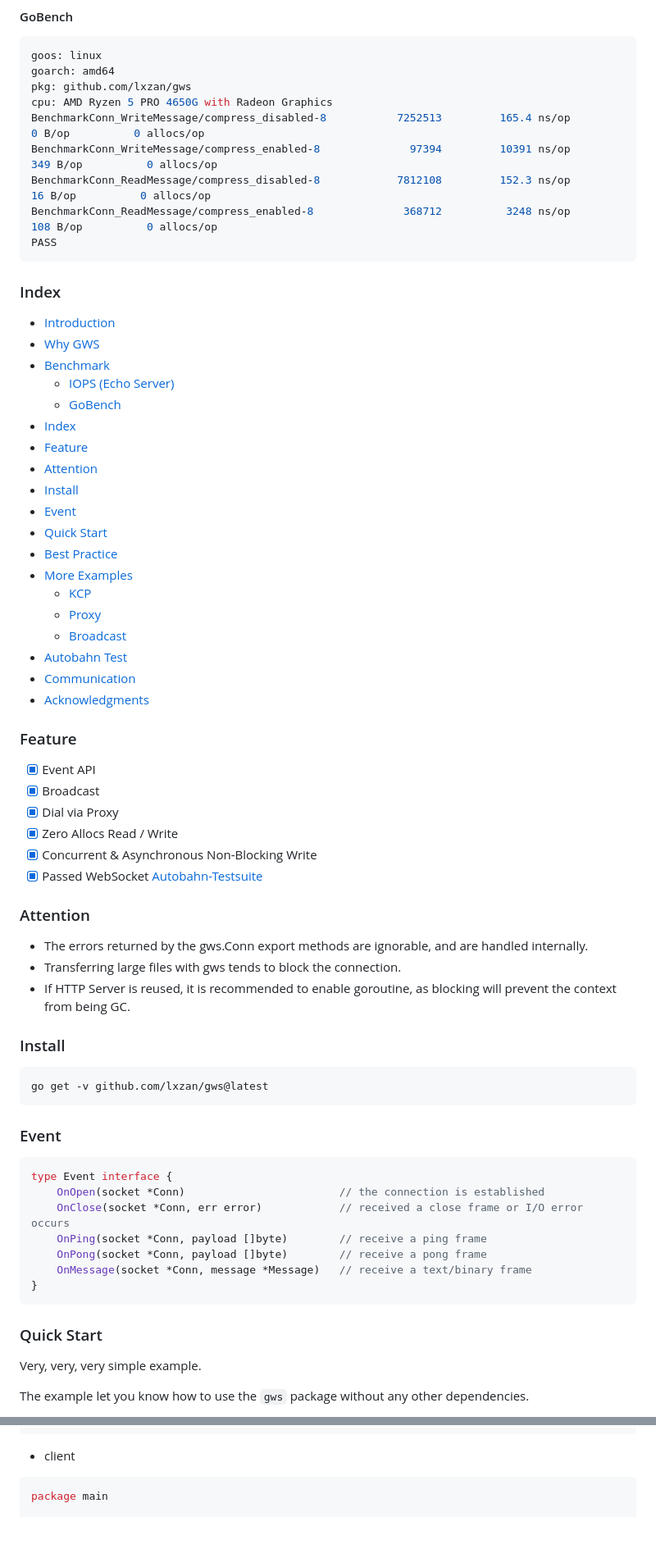
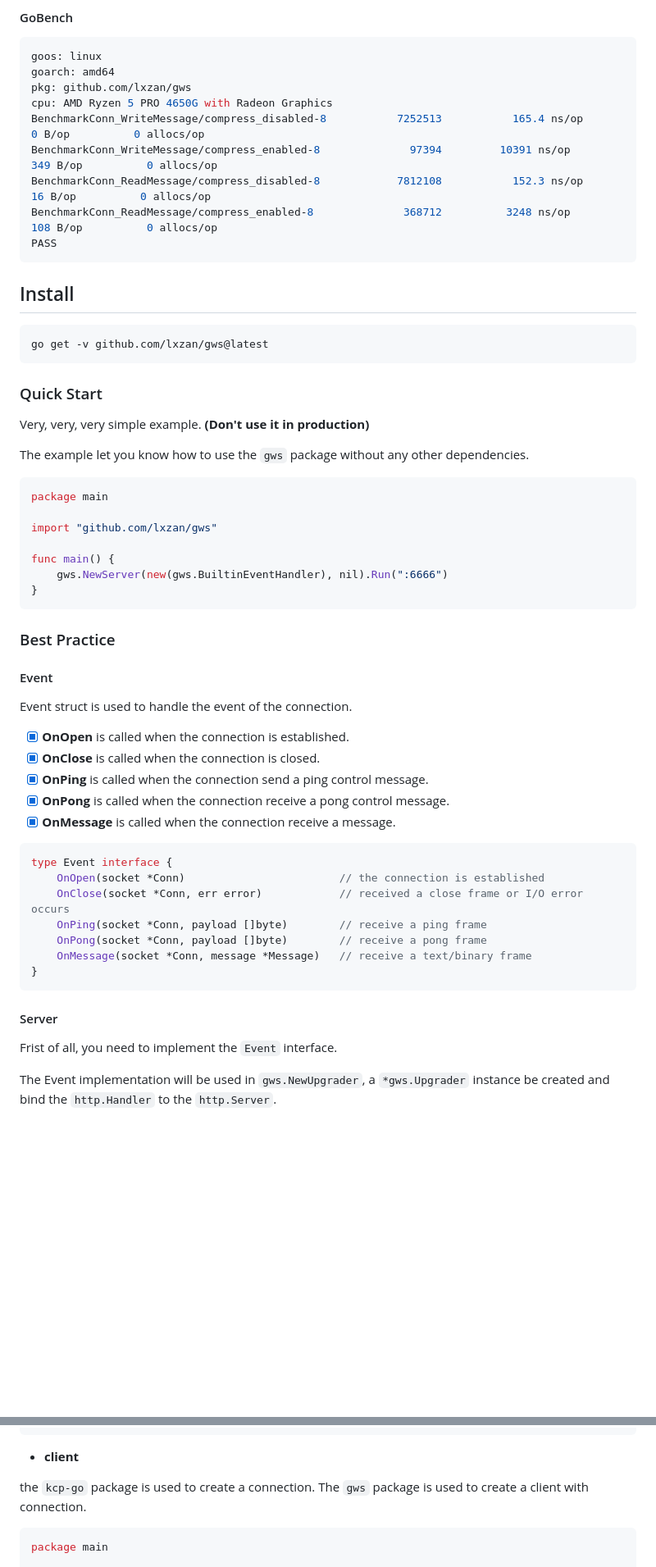
Before and after one commit to lxzan/gws, a Markdown page: README.md, 2 parts joined by grey strips. Shown at 82% size. GitHub-like rendering; blank space fills up the shorter version.

````diff
--- a/README.md
+++ b/README.md
@@ -74,57 +99,46 @@ goos: linux
 goarch: amd64
 pkg: github.com/lxzan/gws
 cpu: AMD Ryzen 5 PRO 4650G with Radeon Graphics
-BenchmarkConn_WriteMessage/compress_disabled-8         	 7252513	     165.4 ns/op	       0 B/op	       0 allocs/op
+BenchmarkConn_WriteMessage/compress_disabled-8         	 7252513	       165.4 ns/op	       0 B/op	       0 allocs/op
 BenchmarkConn_WriteMessage/compress_enabled-8          	   97394	     10391 ns/op	     349 B/op	       0 allocs/op
-BenchmarkConn_ReadMessage/compress_disabled-8          	 7812108	     152.3 ns/op	      16 B/op	       0 allocs/op
+BenchmarkConn_ReadMessage/compress_disabled-8          	 7812108	       152.3 ns/op	      16 B/op	       0 allocs/op
 BenchmarkConn_ReadMessage/compress_enabled-8           	  368712	      3248 ns/op	     108 B/op	       0 allocs/op
 PASS
 ```
 
-### Index
-
-- [Introduction](#introduction)
-- [Why GWS](#why-gws)
-- [Benchmark](#benchmark)
-	- [IOPS (Echo Server)](#iops-echo-server)
-	- [GoBench](#gobench)
-- [Index](#index)
-- [Feature](#feature)
-- [Attention](#attention)
-- [Install](#install)
-- [Event](#event)
-- [Quick Start](#quick-start)
-- [Best Practice](#best-practice)
-- [More Examples](#more-examples)
-	- [KCP](#kcp)
-	- [Proxy](#proxy)
-	- [Broadcast](#broadcast)
-- [Autobahn Test](#autobahn-test)
-- [Communication](#communication)
-- [Acknowledgments](#acknowledgments)
-
-### Feature
-
-- [x] Event API
-- [x] Broadcast
-- [x] Dial via Proxy
-- [x] Zero Allocs Read / Write
-- [x] Concurrent & Asynchronous Non-Blocking Write
-- [x] Passed WebSocket [Autobahn-Testsuite](https://lxzan.github.io/gws/reports/servers/)
-
-### Attention
-
-- The errors returned by the gws.Conn export methods are ignorable, and are handled internally.
-- Transferring large files with gws tends to block the connection.
-- If HTTP Server is reused, it is recommended to enable goroutine, as blocking will prevent the context from being GC.
-
-### Install
+## Install
 
 ```bash
 go get -v github.com/lxzan/gws@latest
 ```
 
-### Event
+### Quick Start
+
+Very, very, very simple example. **(Don't use it in production)**
+
+The example let you know how to use the `gws` package without any other dependencies.
+
+```go
+package main
+
+import "github.com/lxzan/gws"
+
+func main() {
+	gws.NewServer(new(gws.BuiltinEventHandler), nil).Run(":6666")
+}
+```
+
+### Best Practice
+
+#### Event
+
+Event struct is used to handle the event of the connection.
+
+- [x] **OnOpen** is called when the connection is established.
+- [x] **OnClose** is called when the connection is closed.
+- [x] **OnPing** is called when the connection send a ping control message.
+- [x] **OnPong** is called when the connection receive a pong control message.
+- [x] **OnMessage** is called when the connection receive a message.
 
 ```go
 type Event interface {
@@ -136,9 +150,9 @@ type Event interface {
 }
 ```
 
-### Quick Start
+#### Server
 
-Very, very, very simple example.
+Frist of all, you need to implement the `Event` interface.
 
-The example let you know how to use the `gws` package without any other dependencies.
+The Event implementation will be used in `gws.NewUpgrader`, a `*gws.Upgrader` instance be created and bind the `http.Handler` to the `http.Server`.
 
@@ -233,7 +303,9 @@ func main() {
 }
 ```
 
-- client
+- **client**
+
+the `kcp-go` package is used to create a connection. The `gws` package is used to create a client with connection.
 
 ```go
 package main
````
Also changed, not shown: other parts of README.md (+124 -55 lines), assets/gws_logo.png (renamed from assets/logo.png), 1 other file.
